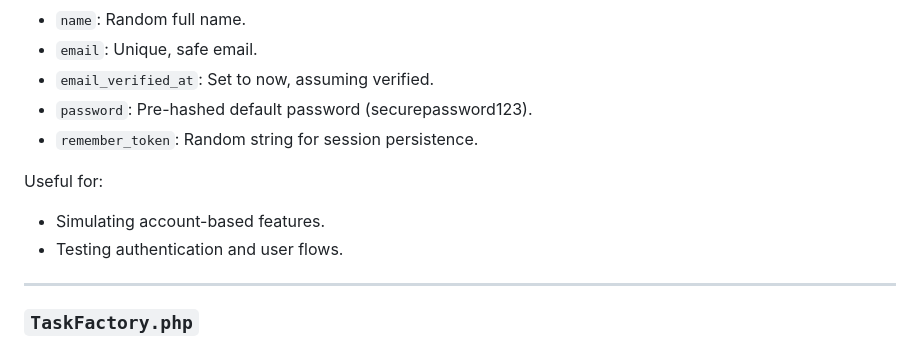
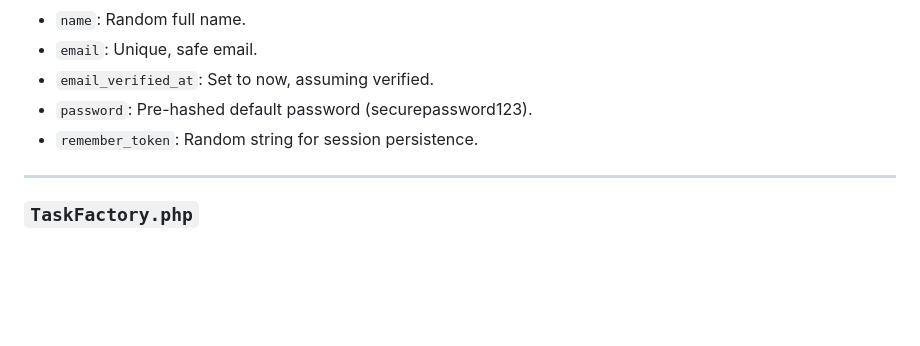
Before and after one commit to ricardo4457/crud-laravel-api, a Markdown page: readme.md, the part around the change. Drawn GitHub-style; blank space fills up the shorter version.

Commit message:
doc : remove usefull for

```diff
--- a/readme.md
+++ b/readme.md
@@ -145,11 +145,6 @@ The `UserFactory` defines the blueprint for creating fake users. It uses Laravel
 - `password`: Pre-hashed default password (securepassword123).
 - `remember_token`: Random string for session persistence.
 
-Useful for:
-
-- Simulating account-based features.
-- Testing authentication and user flows.
-
 ---
 
 ### `TaskFactory.php`
```
